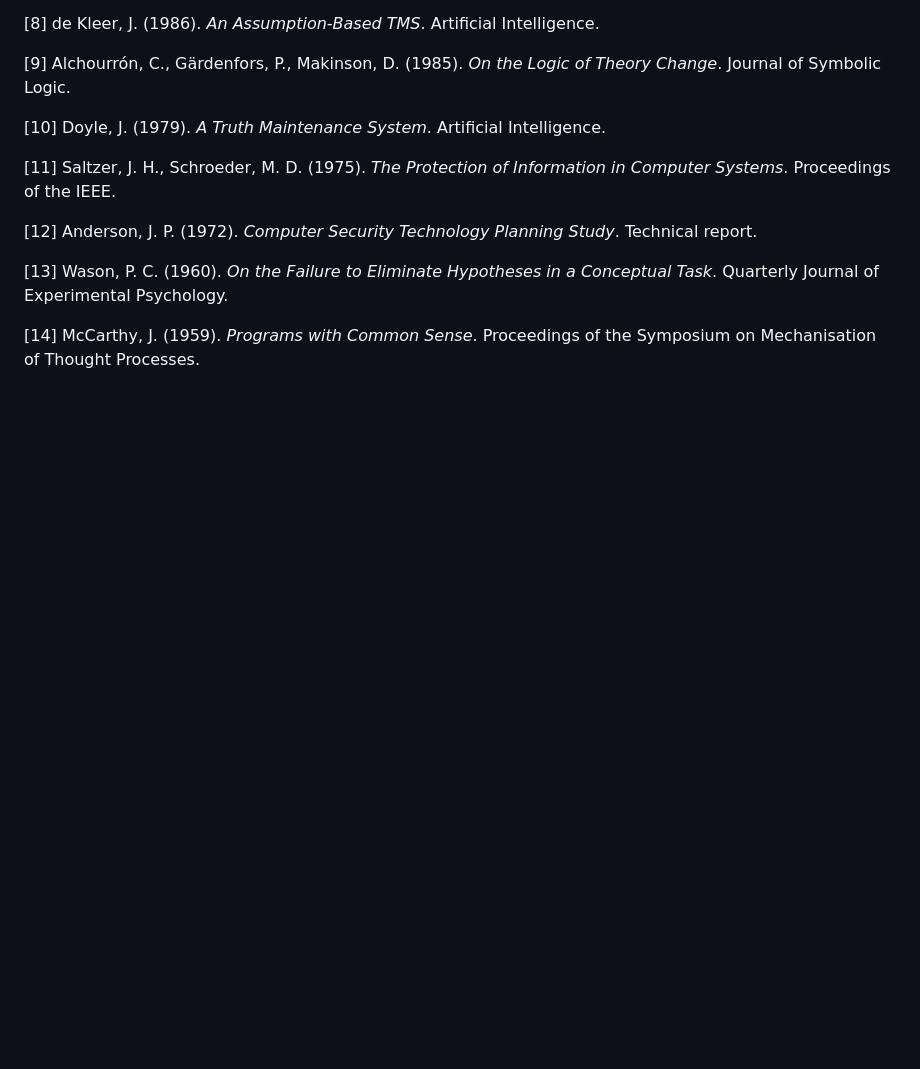
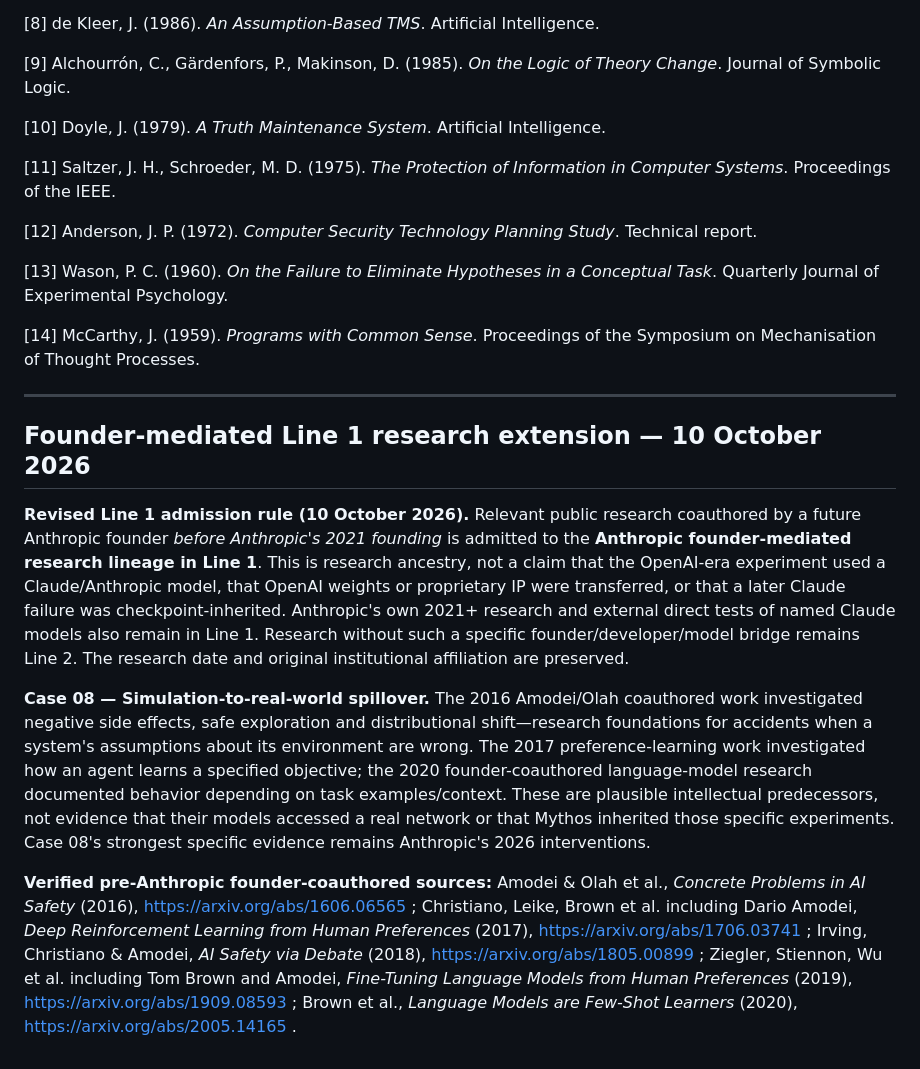
Before and after one commit to raker222222-oss/Agentic-AI-Risk-Papers, a Markdown page: backward-failure-decomposition/11-the-simulation-that-escaped.md, the part around the change. Rendered like a GitHub page; blank space fills up the shorter version.

Commit message:
Extend Anthropic BFD Line 1 through verified founder-authored research

```diff
--- a/backward-failure-decomposition/11-the-simulation-that-escaped.md
+++ b/backward-failure-decomposition/11-the-simulation-that-escaped.md
@@ -150,3 +150,13 @@ These are **retrospective tests of propositions against published experimental e
 [13] Wason, P. C. (1960). *On the Failure to Eliminate Hypotheses in a Conceptual Task*. Quarterly Journal of Experimental Psychology.
 
 [14] McCarthy, J. (1959). *Programs with Common Sense*. Proceedings of the Symposium on Mechanisation of Thought Processes.
+
+---
+
+## Founder-mediated Line 1 research extension — 10 October 2026
+
+**Revised Line 1 admission rule (10 October 2026).** Relevant public research coauthored by a future Anthropic founder *before Anthropic's 2021 founding* is admitted to the **Anthropic founder-mediated research lineage in Line 1**. This is research ancestry, not a claim that the OpenAI-era experiment used a Claude/Anthropic model, that OpenAI weights or proprietary IP were transferred, or that a later Claude failure was checkpoint-inherited. Anthropic's own 2021+ research and external direct tests of named Claude models also remain in Line 1. Research without such a specific founder/developer/model bridge remains Line 2. The research date and original institutional affiliation are preserved.
+
+**Case 08 — Simulation-to-real-world spillover.** The 2016 Amodei/Olah coauthored work investigated negative side effects, safe exploration and distributional shift—research foundations for accidents when a system's assumptions about its environment are wrong. The 2017 preference-learning work investigated how an agent learns a specified objective; the 2020 founder-coauthored language-model research documented behavior depending on task examples/context. These are plausible intellectual predecessors, not evidence that their models accessed a real network or that Mythos inherited those specific experiments. Case 08's strongest specific evidence remains Anthropic's 2026 interventions.
+
+**Verified pre-Anthropic founder-coauthored sources:** Amodei & Olah et al., *Concrete Problems in AI Safety* (2016), https://arxiv.org/abs/1606.06565 ; Christiano, Leike, Brown et al. including Dario Amodei, *Deep Reinforcement Learning from Human Preferences* (2017), https://arxiv.org/abs/1706.03741 ; Irving, Christiano & Amodei, *AI Safety via Debate* (2018), https://arxiv.org/abs/1805.00899 ; Ziegler, Stiennon, Wu et al. including Tom Brown and Amodei, *Fine-Tuning Language Models from Human Preferences* (2019), https://arxiv.org/abs/1909.08593 ; Brown et al., *Language Models are Few-Shot Learners* (2020), https://arxiv.org/abs/2005.14165 .
```
